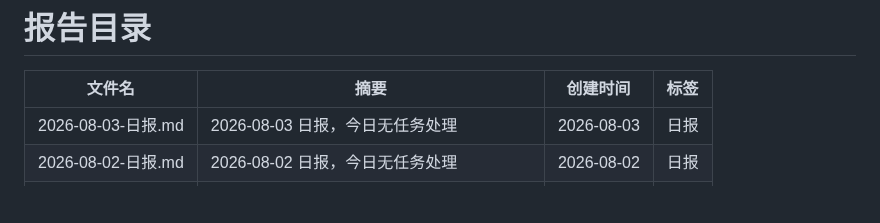
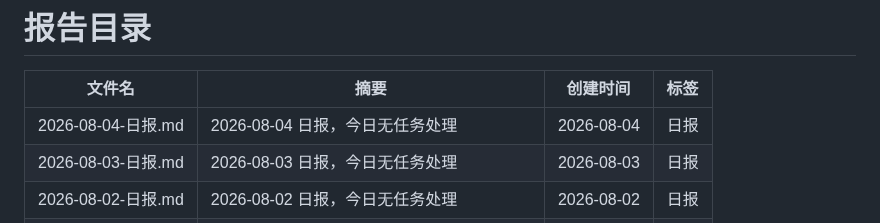
Before and after one commit to walkingjohnny/ai-workbench, a Markdown page: reports/README.md, the part around one of its changes. Drawn GitHub-style; blank space fills up the shorter version.

Commit message:
report: 2026-08-04 日报

```diff
--- a/reports/README.md
+++ b/reports/README.md
@@ -7,6 +7,7 @@ updated: 2026-08-03
 
 | 文件名 | 摘要 | 创建时间 | 标签 |
 |--------|------|----------|------|
+| 2026-08-04-日报.md | 2026-08-04 日报，今日无任务处理 | 2026-08-04 | 日报 |
 | 2026-08-03-日报.md | 2026-08-03 日报，今日无任务处理 | 2026-08-03 | 日报 |
 | 2026-08-02-日报.md | 2026-08-02 日报，今日无任务处理 | 2026-08-02 | 日报 |
 | 2026-08-01-日报.md | 2026-08-01 日报，今日无任务处理 | 2026-08-01 | 日报 |
```
Also changed, not shown: other parts of reports/README.md (+1 -1 lines), reports/2026-08-04-日报.md (added, +17 -0 lines).
